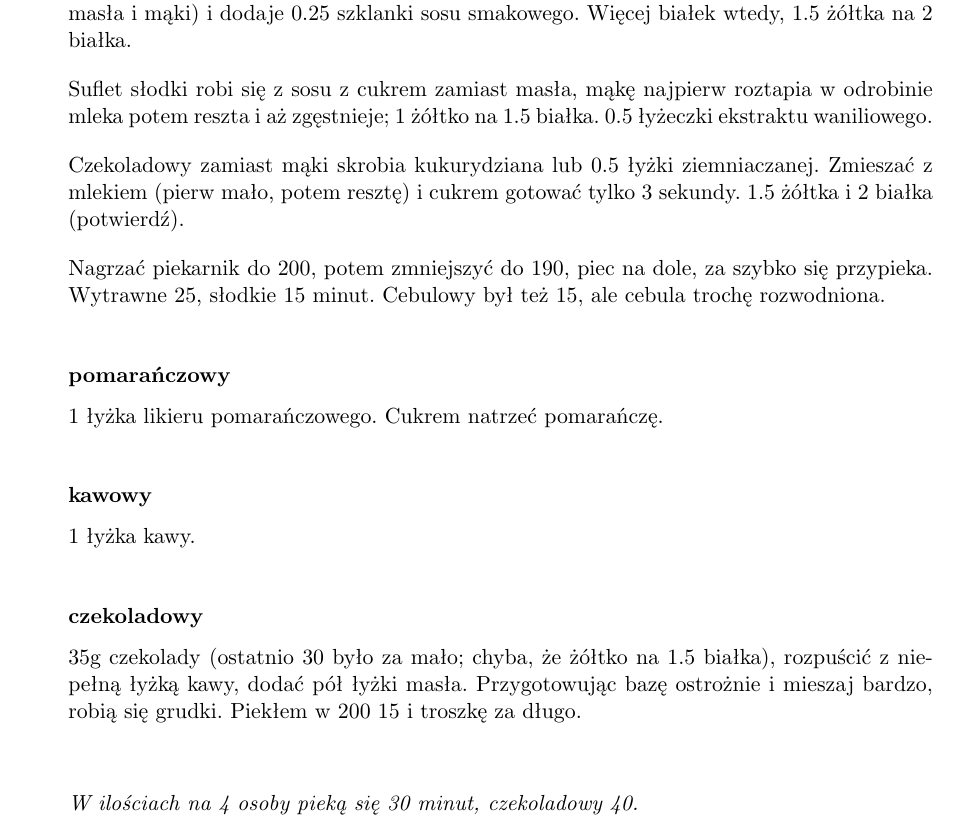
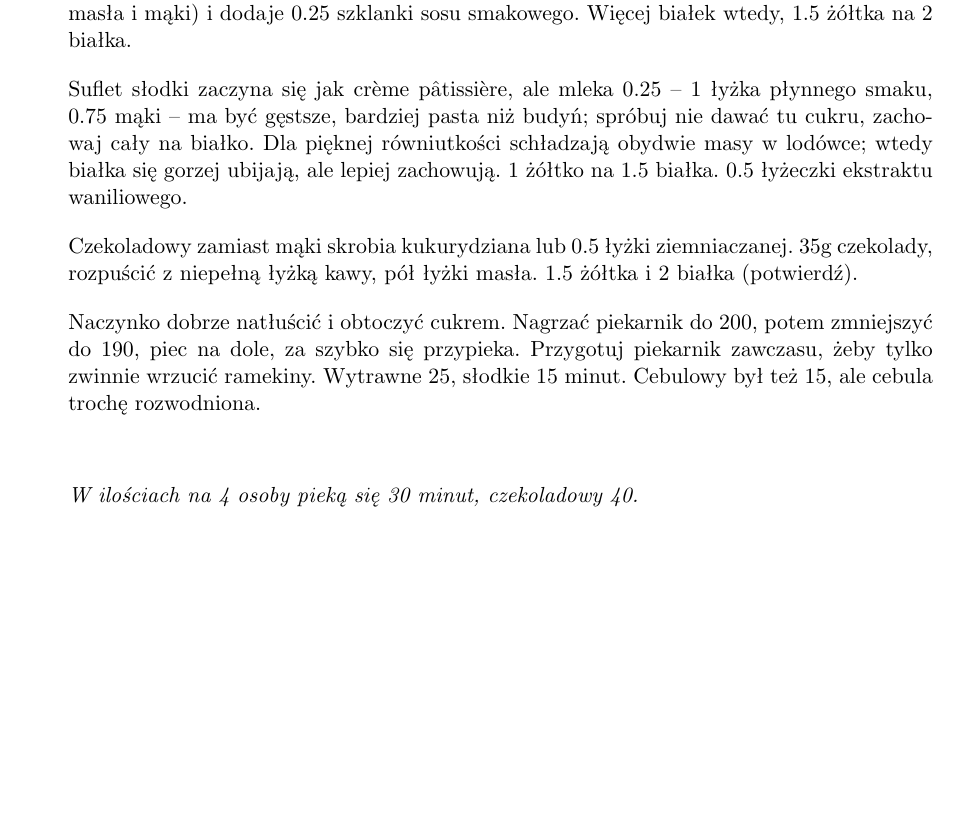
Before and after one commit to samikoz/food, a LaTeX document (recipes.tex, which reads wypieki.tex): part of page 59 of 66, cut so that both start at the same text, the shorter picture padded with empty space. Compiled offline with pdfLaTeX.

Commit message:
Souffle perfectionings

```diff
--- a/wypieki.tex
+++ b/wypieki.tex
@@ -113,18 +113,9 @@
 \section{Souffl\'e}
 
 \recipara{Suflet wytrawny na jedną robi się z gęstego beszamelu na 0.25 szklanki mleka (0.75 łyżki masła i mąki) i dodaje 0.25 szklanki sosu smakowego. Więcej białek wtedy, 1.5 żółtka na 2 białka.}
-\recipara{Suflet słodki robi się z sosu z cukrem zamiast masła, mąkę najpierw roztapia w odrobinie mleka potem reszta i aż zgęstnieje; 1 żółtko na 1.5 białka. 0.5 łyżeczki ekstraktu waniliowego.}
-\recipara{Czekoladowy zamiast mąki skrobia kukurydziana lub 0.5 łyżki ziemniaczanej. Zmieszać z mlekiem (pierw mało, potem resztę) i cukrem gotować tylko 3 sekundy. 1.5 żółtka i 2 białka (potwierdź).}
-\recipara{Nagrzać piekarnik do 200, potem zmniejszyć do 190, piec na dole, za szybko się przypieka. Wytrawne 25, słodkie 15 minut. Cebulowy był też 15, ale cebula trochę rozwodniona.}
-
-\subsection{pomarańczowy}\vspace{-1em}
-\recipara{1 łyżka likieru pomarańczowego. Cukrem natrzeć pomarańczę.}
-
-\subsection{kawowy}\vspace{-1em}
-\recipara{1 łyżka kawy.}
-
-\subsection{czekoladowy}\vspace{-1em}
-\recipara{35g czekolady (ostatnio 30 było za mało; chyba, że żółtko na 1.5 białka), rozpuścić z niepełną łyżką kawy, dodać pół łyżki masła. Przygotowując bazę ostrożnie i mieszaj bardzo, robią się grudki. Piekłem w 200 15 i troszkę za długo.}
+\recipara{Suflet słodki zaczyna się jak crème pâtissière, ale mleka 0.25 -- 1 łyżka płynnego smaku, 0.75 mąki -- ma być gęstsze, bardziej pasta niż budyń; spróbuj nie dawać tu cukru, zachowaj cały na białko. Dla pięknej równiutkości schładzają obydwie masy w lodówce; wtedy białka się gorzej ubijają, ale lepiej zachowują. 1 żółtko na 1.5 białka. 0.5 łyżeczki ekstraktu waniliowego.}
+\recipara{Czekoladowy zamiast mąki skrobia kukurydziana lub 0.5 łyżki ziemniaczanej. 35g czekolady, rozpuścić z niepełną łyżką kawy, pół łyżki masła. 1.5 żółtka i 2 białka (potwierdź).}
+\recipara{Naczynko dobrze natłuścić i obtoczyć cukrem. Nagrzać piekarnik do 200, potem zmniejszyć do 190, piec na dole, za szybko się przypieka. Przygotuj piekarnik zawczasu, żeby tylko zwinnie wrzucić ramekiny. Wytrawne 25, słodkie 15 minut. Cebulowy był też 15, ale cebula trochę rozwodniona.}
 
 \commentskip
 
```
Also changed, not shown: recipes.pdf.
